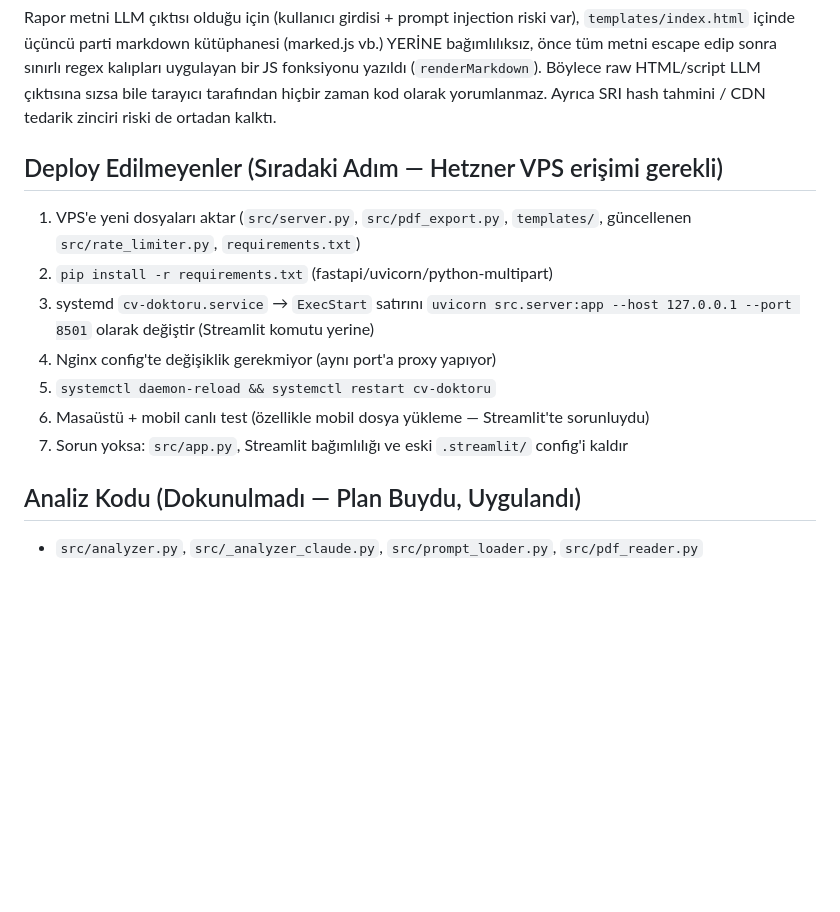
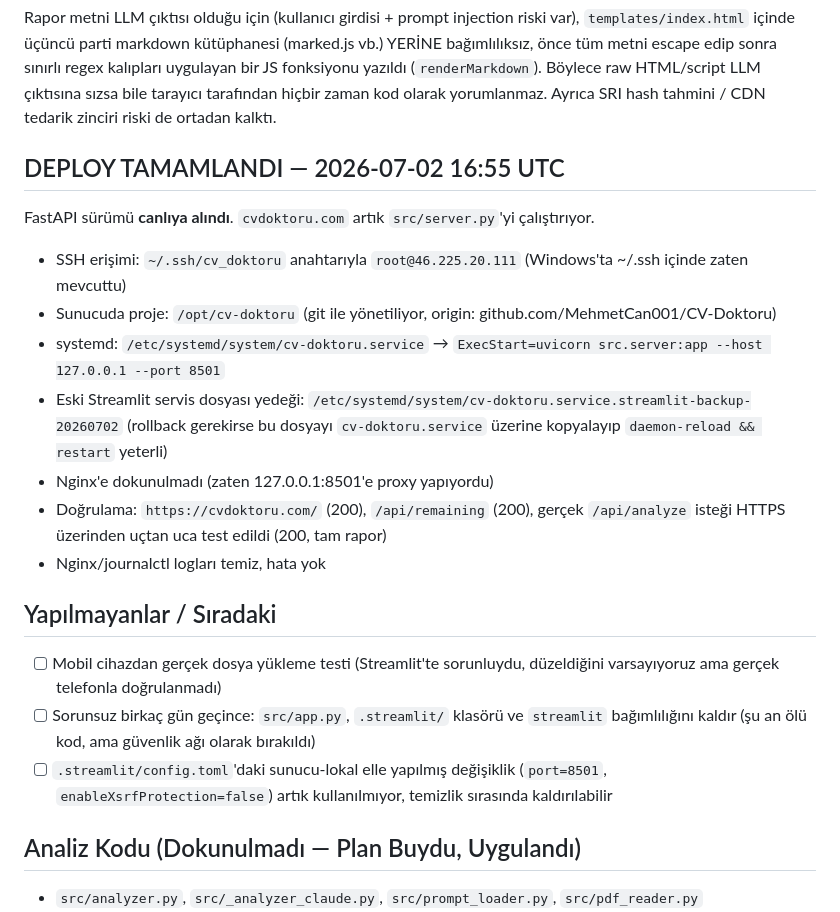
Before and after one commit to MehmetCan001/CV-Doktoru, a Markdown page: memory/checkpoint-son.md, the part around the change. Rendered like a GitHub page; blank space fills up the shorter version.

Commit message:
docs: checkpoint v1.6 — FastAPI canlıya alındı
cvdoktoru.com artık uvicorn src.server:app çalıştırıyor. Nginx değişmedi,
eski Streamlit systemd dosyası yedeklendi (rollback için).

Co-Authored-By: Claude Sonnet 5 <noreply@anthropic.com>

```diff
--- a/memory/checkpoint-son.md
+++ b/memory/checkpoint-son.md
@@ -42,14 +42,20 @@ JS fonksiyonu yazıldı (`renderMarkdown`). Böylece raw HTML/script LLM çıkt
 tarayıcı tarafından hiçbir zaman kod olarak yorumlanmaz. Ayrıca SRI hash tahmini / CDN
 tedarik zinciri riski de ortadan kalktı.
 
-## Deploy Edilmeyenler (Sıradaki Adım — Hetzner VPS erişimi gerekli)
-1. VPS'e yeni dosyaları aktar (`src/server.py`, `src/pdf_export.py`, `templates/`, güncellenen `src/rate_limiter.py`, `requirements.txt`)
-2. `pip install -r requirements.txt` (fastapi/uvicorn/python-multipart)
-3. systemd `cv-doktoru.service` → `ExecStart` satırını `uvicorn src.server:app --host 127.0.0.1 --port 8501` olarak değiştir (Streamlit komutu yerine)
-4. Nginx config'te değişiklik gerekmiyor (aynı port'a proxy yapıyor)
-5. `systemctl daemon-reload && systemctl restart cv-doktoru`
-6. Masaüstü + mobil canlı test (özellikle mobil dosya yükleme — Streamlit'te sorunluydu)
-7. Sorun yoksa: `src/app.py`, Streamlit bağımlılığı ve eski `.streamlit/` config'i kaldır
+## DEPLOY TAMAMLANDI — 2026-07-02 16:55 UTC
+FastAPI sürümü **canlıya alındı**. `cvdoktoru.com` artık `src/server.py`'yi çalıştırıyor.
+- SSH erişimi: `~/.ssh/cv_doktoru` anahtarıyla `root@46.225.20.111` (Windows'ta ~/.ssh içinde zaten mevcuttu)
+- Sunucuda proje: `/opt/cv-doktoru` (git ile yönetiliyor, origin: github.com/MehmetCan001/CV-Doktoru)
+- systemd: `/etc/systemd/system/cv-doktoru.service` → `ExecStart=uvicorn src.server:app --host 127.0.0.1 --port 8501`
+- Eski Streamlit servis dosyası yedeği: `/etc/systemd/system/cv-doktoru.service.streamlit-backup-20260702` (rollback gerekirse bu dosyayı `cv-doktoru.service` üzerine kopyalayıp `daemon-reload && restart` yeterli)
+- Nginx'e dokunulmadı (zaten 127.0.0.1:8501'e proxy yapıyordu)
+- Doğrulama: `https://cvdoktoru.com/` (200), `/api/remaining` (200), gerçek `/api/analyze` isteği HTTPS üzerinden uçtan uca test edildi (200, tam rapor)
+- Nginx/journalctl logları temiz, hata yok
+
+## Yapılmayanlar / Sıradaki
+- [ ] Mobil cihazdan gerçek dosya yükleme testi (Streamlit'te sorunluydu, düzeldiğini varsayıyoruz ama gerçek telefonla doğrulanmadı)
+- [ ] Sorunsuz birkaç gün geçince: `src/app.py`, `.streamlit/` klasörü ve `streamlit` bağımlılığını kaldır (şu an ölü kod, ama güvenlik ağı olarak bırakıldı)
+- [ ] `.streamlit/config.toml`'daki sunucu-lokal elle yapılmış değişiklik (`port=8501`, `enableXsrfProtection=false`) artık kullanılmıyor, temizlik sırasında kaldırılabilir
 
 ## Analiz Kodu (Dokunulmadı — Plan Buydu, Uygulandı)
 - `src/analyzer.py`, `src/_analyzer_claude.py`, `src/prompt_loader.py`, `src/pdf_reader.py`
```
